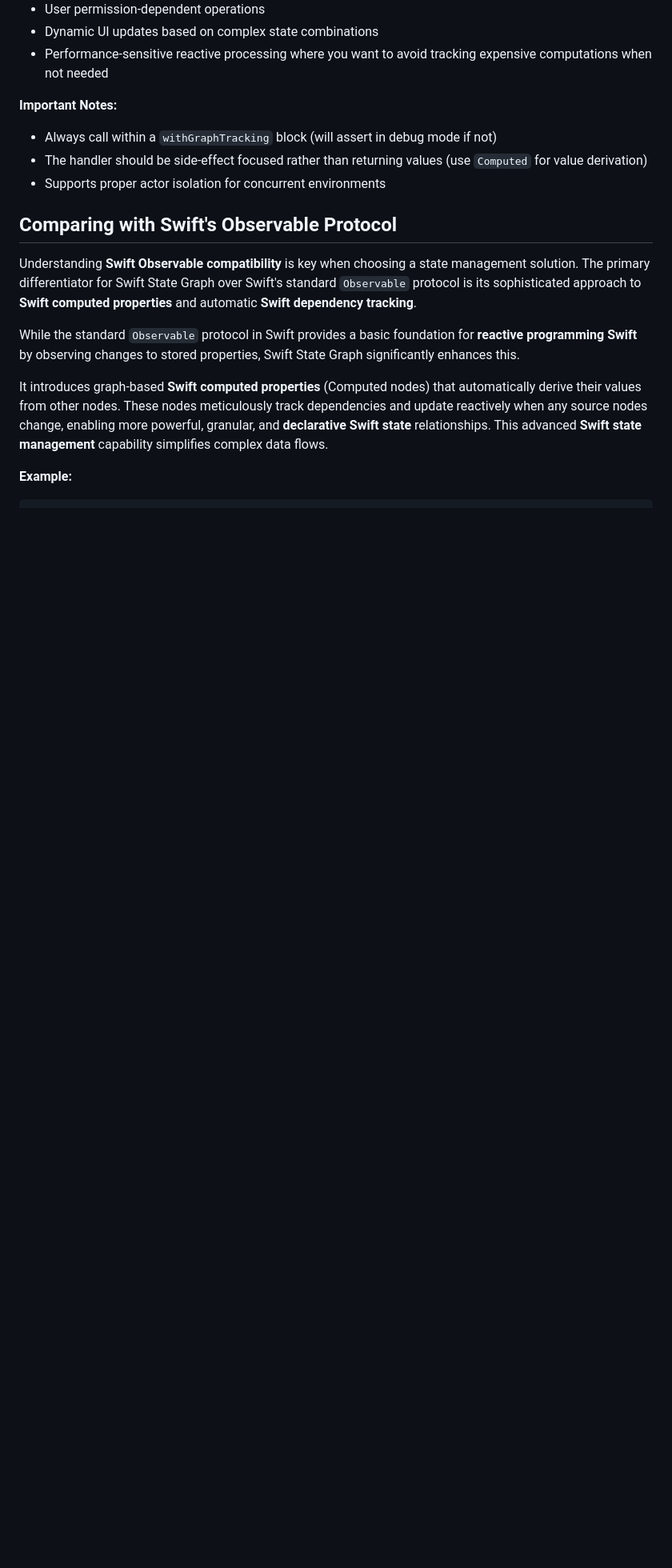
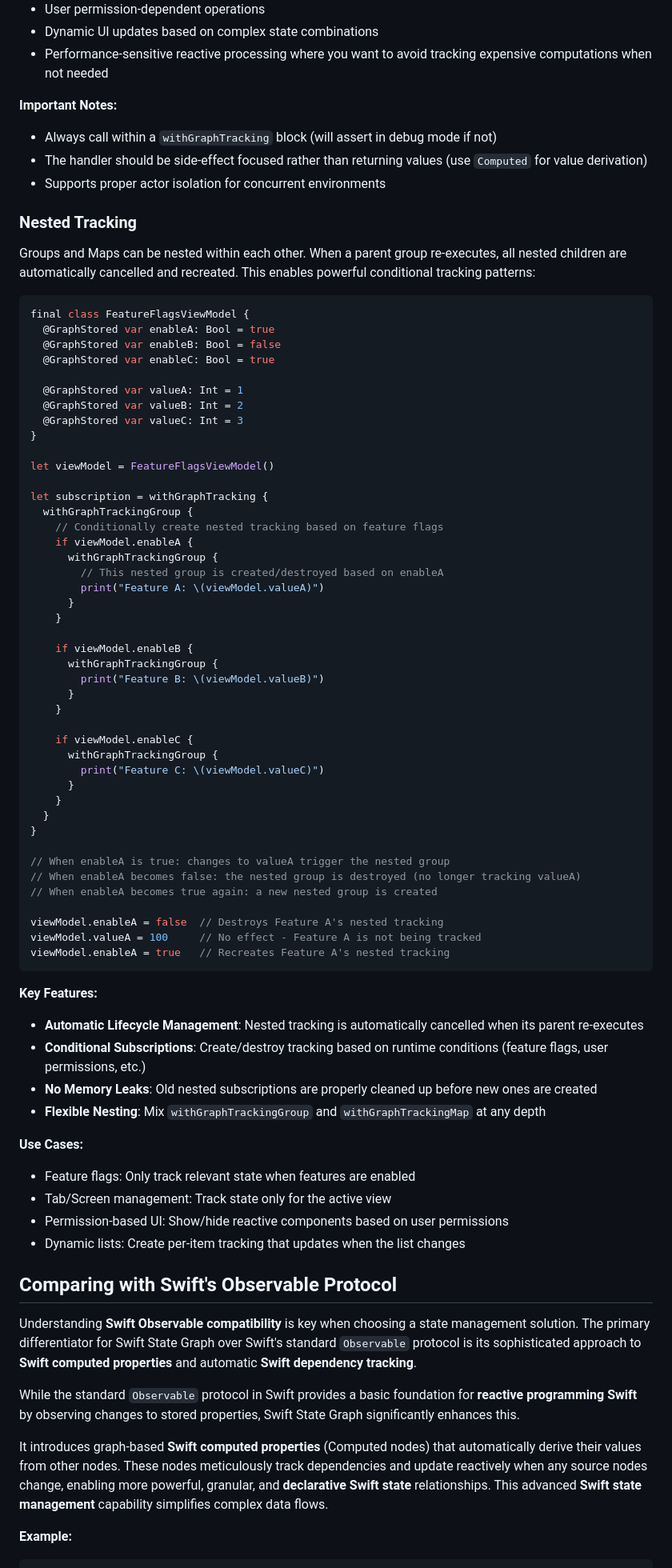
Before and after one commit to VergeGroup/swift-state-graph, a Markdown page: README.md, the part around the change. Shown at 80% size. Drawn GitHub-style; blank space fills up the shorter version.

Commit message:
Add Nested Tracking section to README
Document the nested tracking feature added in #94, including:
- How nested groups/maps are automatically cancelled and recreated
- Conditional tracking example with feature flags
- Key features and use cases

Co-Authored-By: Claude Opus 4.5 <noreply@anthropic.com>

````diff
--- a/README.md
+++ b/README.md
@@ -800,6 +800,68 @@ let subscription = withGraphTracking {
 - The handler should be side-effect focused rather than returning values (use `Computed` for value derivation)
 - Supports proper actor isolation for concurrent environments
 
+### Nested Tracking
+
+Groups and Maps can be nested within each other. When a parent group re-executes, all nested children are automatically cancelled and recreated. This enables powerful conditional tracking patterns:
+
+```swift
+final class FeatureFlagsViewModel {
+  @GraphStored var enableA: Bool = true
+  @GraphStored var enableB: Bool = false
+  @GraphStored var enableC: Bool = true
+
+  @GraphStored var valueA: Int = 1
+  @GraphStored var valueB: Int = 2
+  @GraphStored var valueC: Int = 3
+}
+
+let viewModel = FeatureFlagsViewModel()
+
+let subscription = withGraphTracking {
+  withGraphTrackingGroup {
+    // Conditionally create nested tracking based on feature flags
+    if viewModel.enableA {
+      withGraphTrackingGroup {
+        // This nested group is created/destroyed based on enableA
+        print("Feature A: \(viewModel.valueA)")
+      }
+    }
+
+    if viewModel.enableB {
+      withGraphTrackingGroup {
+        print("Feature B: \(viewModel.valueB)")
+      }
+    }
+
+    if viewModel.enableC {
+      withGraphTrackingGroup {
+        print("Feature C: \(viewModel.valueC)")
+      }
+    }
+  }
+}
+
+// When enableA is true: changes to valueA trigger the nested group
+// When enableA becomes false: the nested group is destroyed (no longer tracking valueA)
+// When enableA becomes true again: a new nested group is created
+
+viewModel.enableA = false  // Destroys Feature A's nested tracking
+viewModel.valueA = 100     // No effect - Feature A is not being tracked
+viewModel.enableA = true   // Recreates Feature A's nested tracking
+```
+
+**Key Features:**
+- **Automatic Lifecycle Management**: Nested tracking is automatically cancelled when its parent re-executes
+- **Conditional Subscriptions**: Create/destroy tracking based on runtime conditions (feature flags, user permissions, etc.)
+- **No Memory Leaks**: Old nested subscriptions are properly cleaned up before new ones are created
+- **Flexible Nesting**: Mix `withGraphTrackingGroup` and `withGraphTrackingMap` at any depth
+
+**Use Cases:**
+- Feature flags: Only track relevant state when features are enabled
+- Tab/Screen management: Track state only for the active view
+- Permission-based UI: Show/hide reactive components based on user permissions
+- Dynamic lists: Create per-item tracking that updates when the list changes
+
 ## Comparing with Swift's Observable Protocol
 
 Understanding **Swift Observable compatibility** is key when choosing a state management solution. The primary differentiator for Swift State Graph over Swift's standard `Observable` protocol is its sophisticated approach to **Swift computed properties** and automatic **Swift dependency tracking**.
````
